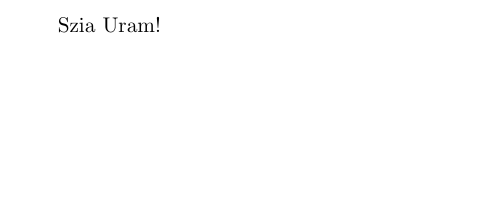
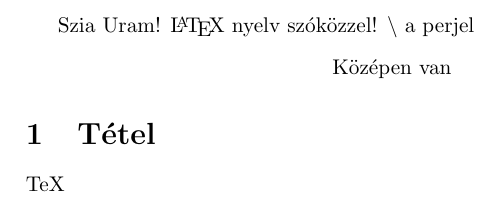
Before and after one commit to MMatyasBP2/TEX, a LaTeX document (githab.tex): part of the page, cut at the place of the change, the shorter picture padded with empty space. Compiled offline with pdfLaTeX.

Commit message:
Section adding

```diff
--- a/githab.tex
+++ b/githab.tex
@@ -1,5 +1,12 @@
 \documentclass{article}
 
 \begin{document}
-	Szia Uram!
+	Szia Uram! \LaTeX\ nyelv szóközzel!
+	\textbackslash\ a perjel
+	\begin{center}
+		Középen van
+		\end{center}
+	\section{Tétel}
+	TeX
+
 \end{document}
```
Also changed, not shown: githab.pdf, 3 other files.
